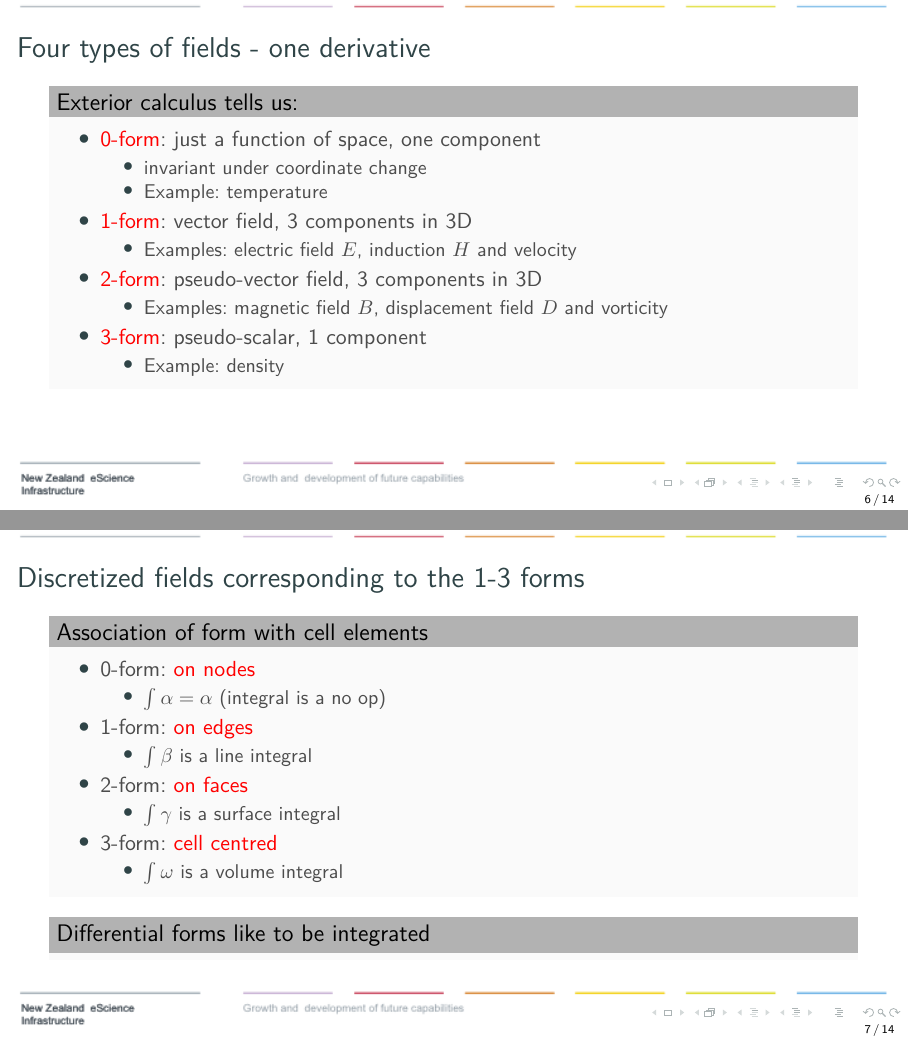
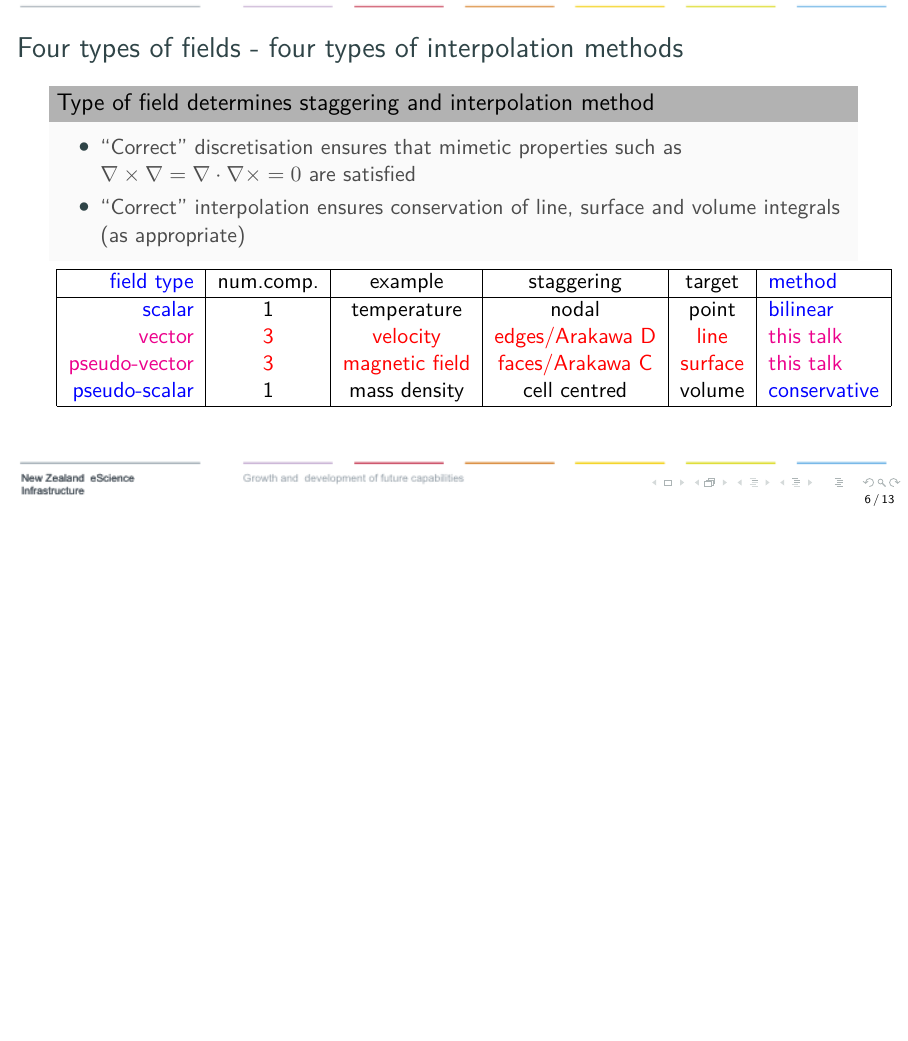
Before and after one commit to pletzer/TwoInterpolationMethods, LaTeX slides (main.tex): pages 6 and 7 of 14 before the commit and page 6 of 13 after it, the two joined at a grey line, the shorter picture padded with empty space. Compiled offline with pdfLaTeX.

Commit message:
added table

```diff
--- a/main.tex
+++ b/main.tex
@@ -153,54 +153,24 @@
 \end{frame}
 
 \begin{frame}[t]
-  \frametitle{Four types of fields - one derivative}
-    \begin{block}{Exterior calculus tells us:}
-      \begin{itemize}%[<+-| alert@+>]
-	  \item {\color{red} 0-form}: just a function of space, one component
-        \begin{itemize}
-          \item invariant under coordinate change
-          \item Example: temperature
-        \end{itemize}
-      \item {\color{red} 1-form}: vector field, 3 components in 3D
-        \begin{itemize}
-          \item Examples: electric field $E$, induction $H$ and velocity
-        \end{itemize}
-      \item {\color{red} 2-form}: pseudo-vector field, 3 components in 3D
-         \begin{itemize}
-          \item Examples: magnetic field $B$, displacement field $D$ and vorticity
-        \end{itemize}
-   \item {\color{red} 3-form}: pseudo-scalar, 1 component
-         \begin{itemize}
-          \item Example: density
-        \end{itemize}
-    \end{itemize}
-  \end{block}
-\end{frame}
+  \frametitle{Four types of fields - four types of interpolation methods}
+  \begin{block}{Type of field determines staggering and interpolation method}
+  \begin{itemize}
+  	\item``Correct'' discretisation ensures that mimetic properties such as $\nabla \times \nabla = \nabla \cdot \nabla \times = 0$ are satisfied
+  	\item ``Correct'' interpolation ensures conservation of line, surface and volume integrals (as appropriate)
+  \end{itemize}
+\end{block}
+\begin{tabular} {|r|c|c|c|c|l|}
+\hline
+{\color{blue} field type}                 &  num.comp. & example         & staggering       & target  & {\color{blue} method}  \\
+\hline
+{\color{blue} scalar}                     &       1         & temperature     & nodal            &   point  & {\color{blue} bilinear} \\
+{\color{magenta} vector}        &       {\color{red} 3}         & {\color{red} velocity}        & {\color{red} edges/Arakawa D} &  {\color{red} line}    & {\color{magenta} this talk} \\
+{\color{magenta} pseudo-vector} &       {\color{red} 3}         & {\color{red} magnetic field}  & {\color{red} faces/Arakawa C}  &  {\color{red} surface} & {\color{magenta} this talk} \\
+{\color{blue} pseudo-scalar}              &       1         & mass density    & cell centred     &  volume  & {\color{blue} conservative} \\
+\hline
+\end{tabular}
 
-\begin{frame}[t]
-  \frametitle{Discretized fields corresponding to the 1-3 forms}
-    \begin{block}{Association of form with cell elements}
-      \begin{itemize}%[<+-| alert@+>]
-	  \item 0-form: {\color{red} on nodes}
-        \begin{itemize}
-          \item $\int \alpha = \alpha$ (integral is a no op)
-        \end{itemize}
-      \item 1-form: {\color{red} on edges}
-        \begin{itemize}
-          \item $\int \beta$ is a line integral
-        \end{itemize}
-      \item 2-form: {\color{red} on faces}
-        \begin{itemize}
-          \item $\int \gamma$ is a surface integral
-        \end{itemize}
-      \item 3-form: {\color{red} cell centred}
-        \begin{itemize}
-          \item $\int \omega$ is a volume integral
-        \end{itemize}
-    \end{itemize}
-  \end{block}
-  \begin{block}{Differential forms like to be integrated}
-  \end{block}
 \end{frame}
 
 \begin{frame}[fragile]{Generalizing ``interpolation'' to work for nodal, edge, face and cell fields}
```
Also changed, not shown: main.pdf.
